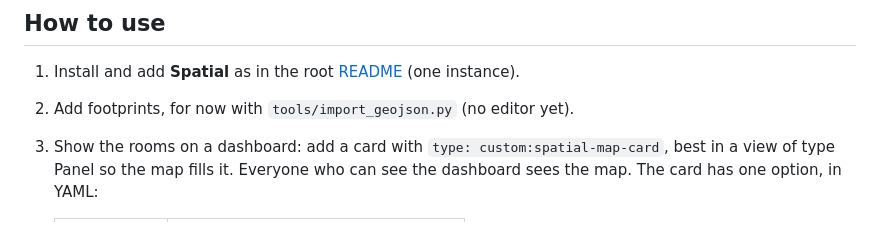
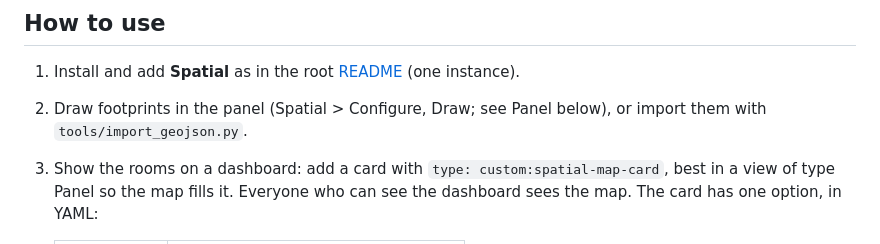
Before and after one commit to BIM-Tools/ha-spatial, a Markdown page: custom_components/spatial/README.md, the part around the change. Rendered like a GitHub page.

Commit message:
docs: Finish manual install and point to the editor
The manual path skipped adding the integration, and the integration README still said there was no editor.

```diff
--- a/custom_components/spatial/README.md
+++ b/custom_components/spatial/README.md
@@ -9,7 +9,8 @@
 ## How to use
 
 1. Install and add **Spatial** as in the root [README](../../README.md#install) (one instance).
-2. Add footprints, for now with `tools/import_geojson.py` (no editor yet).
+2. Draw footprints in the panel (Spatial > Configure, Draw; see Panel below), or import them
+   with `tools/import_geojson.py`.
 3. Show the rooms on a dashboard: add a card with `type: custom:spatial-map-card`, best in a
    view of type Panel so the map fills it. Everyone who can see the dashboard sees the map.
    The card has one option, in YAML:
```
Also changed, not shown: README.md (+1 -1 lines).
